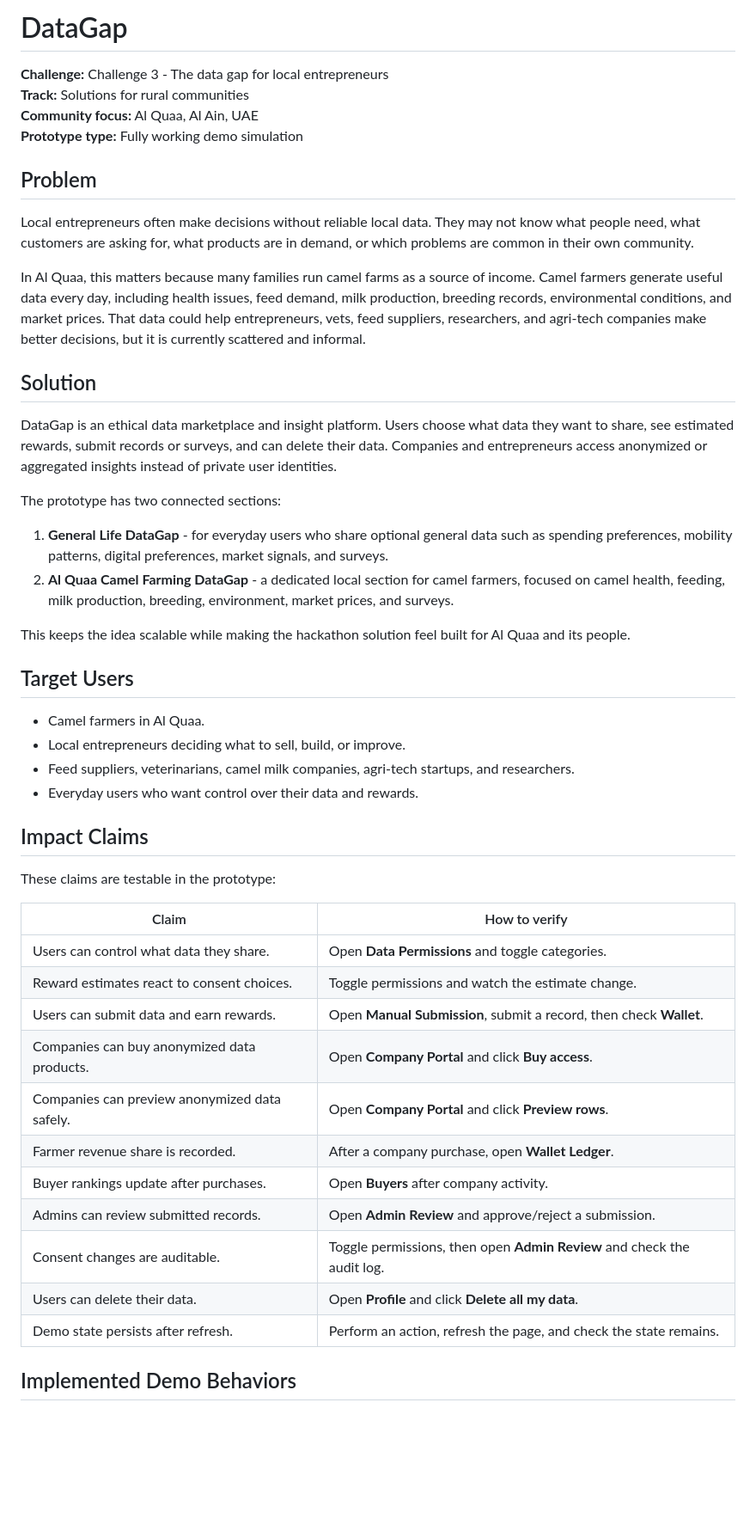
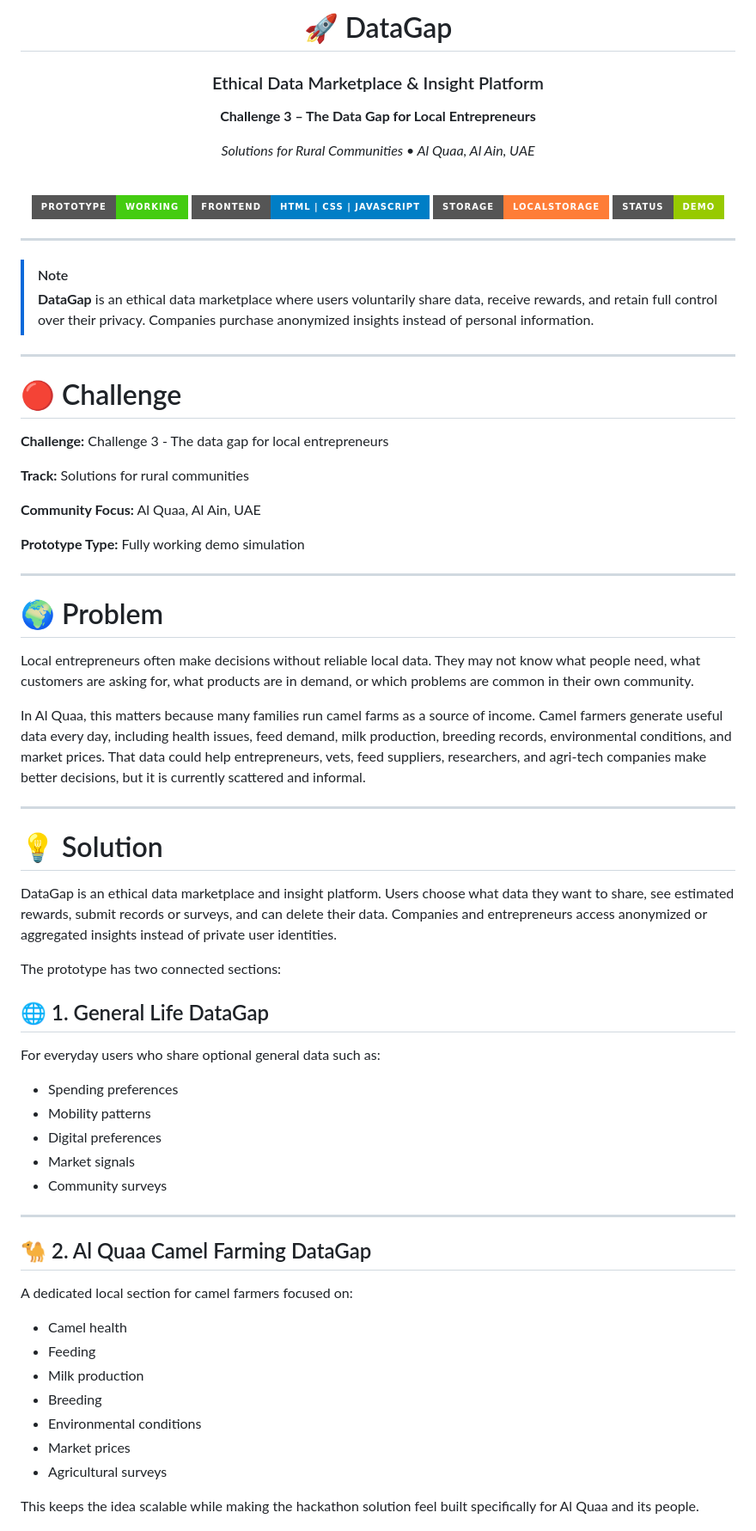
Before and after one commit to MV-Inspire/datagap, a Markdown page: README.md, the part around one of its changes. Shown at 86% size. Drawn GitHub-style; badges without logos; blank space fills up the shorter version.

```diff
--- a/README.md
+++ b/README.md
@@ -1,51 +1,78 @@
-# DataGap
+<div align="center">
+
+# 🚀 DataGap
+
+### Ethical Data Marketplace & Insight Platform
+
+**Challenge 3 – The Data Gap for Local Entrepreneurs**
+
+*Solutions for Rural Communities • Al Quaa, Al Ain, UAE*
+
+<br>
+
+![Prototype](https://img.shields.io/badge/Prototype-Working-success?style=for-the-badge)
+![Frontend](https://img.shields.io/badge/Frontend-HTML%20%7C%20CSS%20%7C%20JavaScript-blue?style=for-the-badge)
+![Storage](https://img.shields.io/badge/Storage-localStorage-orange?style=for-the-badge)
+![Status](https://img.shields.io/badge/Status-Demo-green?style=for-the-badge)
+
+</div>
+
+---
+
+> [!NOTE]
+> **DataGap** is an ethical data marketplace where users voluntarily share data, receive rewards, and retain full control over their privacy. Companies purchase anonymized insights instead of personal information.
+
+---
+
+# 🔴 Challenge
 
 **Challenge:** Challenge 3 - The data gap for local entrepreneurs
+
 **Track:** Solutions for rural communities
-**Community focus:** Al Quaa, Al Ain, UAE
-**Prototype type:** Fully working demo simulation
 
-## Problem
+**Community Focus:** Al Quaa, Al Ain, UAE
+
+**Prototype Type:** Fully working demo simulation
+
+---
+
+# 🌍 Problem
 
 Local entrepreneurs often make decisions without reliable local data. They may not know what people need, what customers are asking for, what products are in demand, or which problems are common in their own community.
 
 In Al Quaa, this matters because many families run camel farms as a source of income. Camel farmers generate useful data every day, including health issues, feed demand, milk production, breeding records, environmental conditions, and market prices. That data could help entrepreneurs, vets, feed suppliers, researchers, and agri-tech companies make better decisions, but it is currently scattered and informal.
 
-## Solution
+---
+
+# 💡 Solution
 
 DataGap is an ethical data marketplace and insight platform. Users choose what data they want to share, see estimated rewards, submit records or surveys, and can delete their data. Companies and entrepreneurs access anonymized or aggregated insights instead of private user identities.
 
 The prototype has two connected sections:
 
-1. **General Life DataGap** - for everyday users who share optional general data such as spending preferences, mobility patterns, digital preferences, market signals, and surveys.
-2. **Al Quaa Camel Farming DataGap** - a dedicated local section for camel farmers, focused on camel health, feeding, milk production, breeding, environment, market prices, and surveys.
+## 🌐 1. General Life DataGap
 
-This keeps the idea scalable while making the hackathon solution feel built for Al Quaa and its people.
+For everyday users who share optional general data such as:
 
-## Target Users
+- Spending preferences
+- Mobility patterns
+- Digital preferences
+- Market signals
+- Community surveys
 
-- Camel farmers in Al Quaa.
-- Local entrepreneurs deciding what to sell, build, or improve.
-- Feed suppliers, veterinarians, camel milk companies, agri-tech startups, and researchers.
-- Everyday users who want control over their data and rewards.
+---
 
-## Impact Claims
+## 🐪 2. Al Quaa Camel Farming DataGap
 
-These claims are testable in the prototype:
+A dedicated local section for camel farmers focused on:
 
-| Claim | How to verify |
-|---|---|
-| Users can control what data they share. | Open **Data Permissions** and toggle categories. |
-| Reward estimates react to consent choices. | Toggle permissions and watch the estimate change. |
-| Users can submit data and earn rewards. | Open **Manual Submission**, submit a record, then check **Wallet**. |
-| Companies can buy anonymized data products. | Open **Company Portal** and click **Buy access**. |
-| Companies can preview anonymized data safely. | Open **Company Portal** and click **Preview rows**. |
-| Farmer revenue share is recorded. | After a company purchase, open **Wallet Ledger**. |
-| Buyer rankings update after purchases. | Open **Buyers** after company activity. |
-| Admins can review submitted records. | Open **Admin Review** and approve/reject a submission. |
-| Consent changes are auditable. | Toggle permissions, then open **Admin Review** and check the audit log. |
-| Users can delete their data. | Open **Profile** and click **Delete all my data**. |
-| Demo state persists after refresh. | Perform an action, refresh the page, and check the state remains. |
+- Camel health
+- Feeding
+- Milk production
+- Breeding
+- Environmental conditions
+- Market prices
+- Agricultural surveys
 
-## Implemented Demo Behaviors
+This keeps the idea scalable while making the hackathon solution feel built specifically for Al Quaa and its people.
 
```
Also changed, not shown: other parts of README.md (+241 -103 lines).
